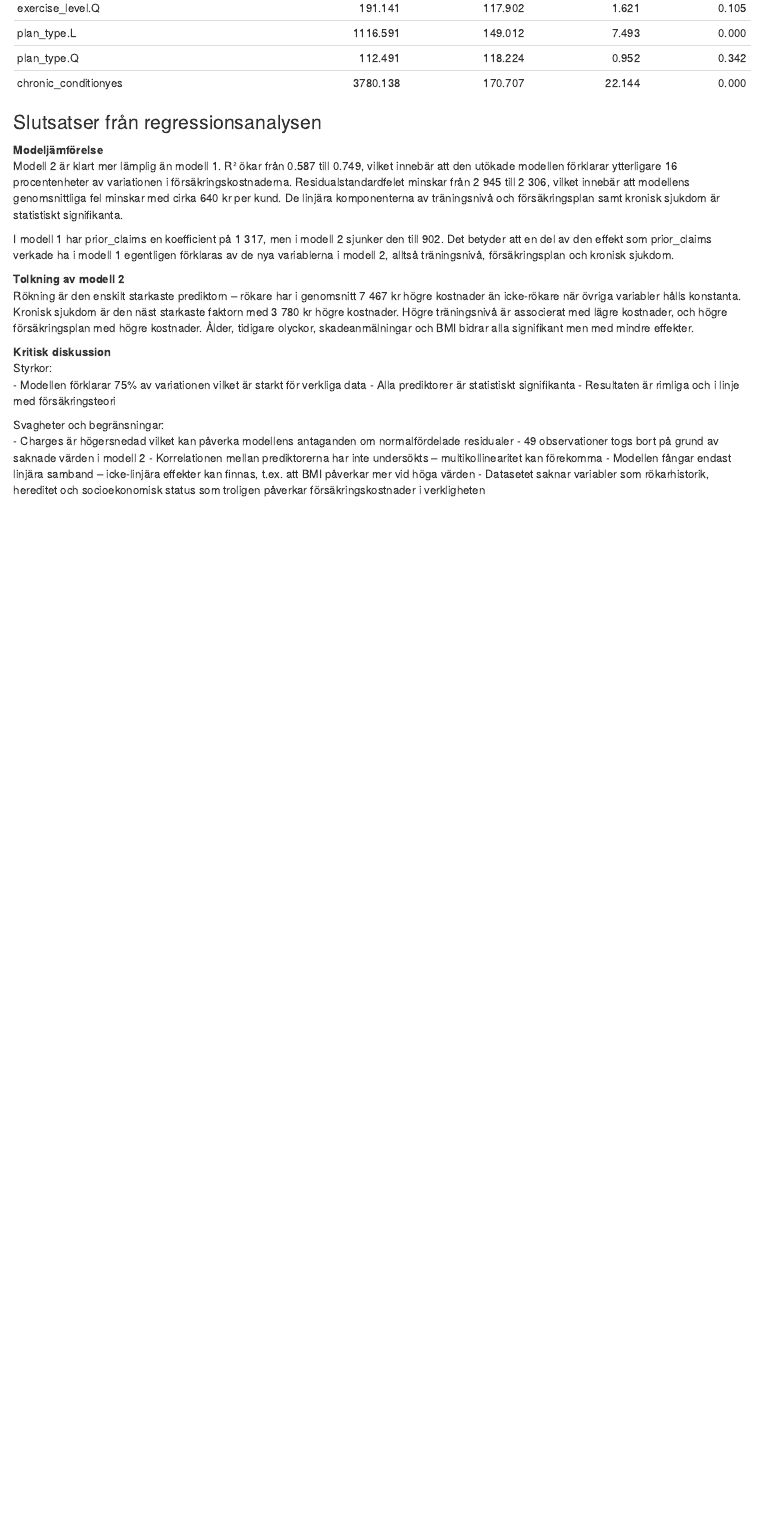
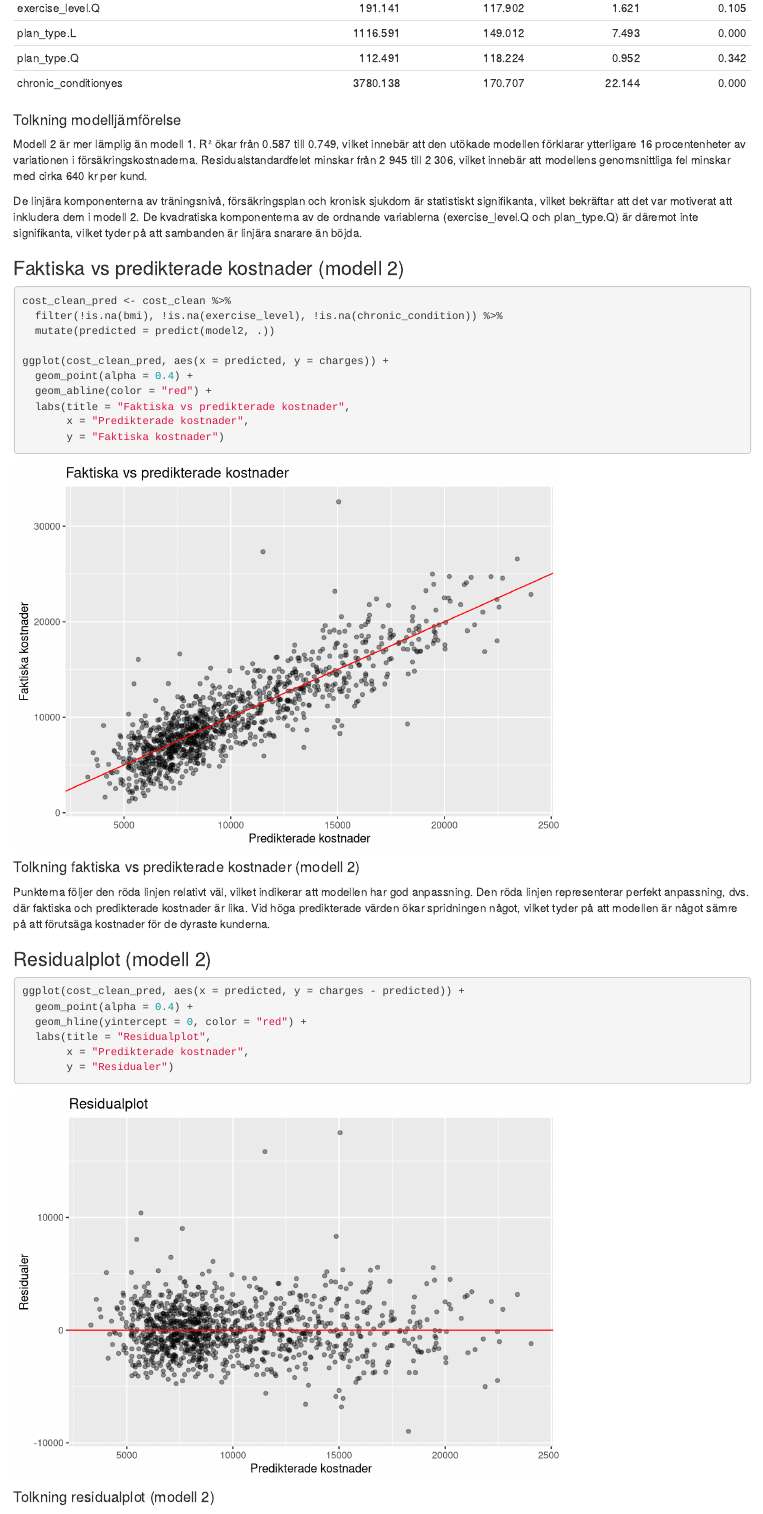
Before and after one commit to MalinMo/Forsakringskostnader, an R Markdown document (forsakringsanalys.Rmd): the page in a window 1100 px wide, from 12750 px down before the commit and from 13010 px down after it, so that both start at the same text. Rendered offline with R 4.5, knitr and Pandoc, with nearby package versions; code that draws random numbers runs with fixed seeds of ours.

Commit message:
Lagt till visualiseringar, tolkningar och sammanfattningar.

````diff
--- a/forsakringsanalys.Rmd
+++ b/forsakringsanalys.Rmd
@@ -332,25 +340,44 @@ tidy(model2) %>% knitr::kable(digits = 3, caption = "Modell 2")
 
 ```
 
-### Slutsatser från regressionsanalysen
+#### Tolkning modelljämförelse
 
-**Modeljämförelse**
-Modell 2 är klart mer lämplig än modell 1. R² ökar från 0.587 till 0.749, vilket innebär att den utökade modellen förklarar ytterligare 16 procentenheter av variationen i försäkringskostnaderna. Residualstandardfelet minskar från 2 945 till 2 306, vilket innebär att modellens genomsnittliga fel minskar med cirka 640 kr per kund. De linjära komponenterna av träningsnivå och försäkringsplan samt kronisk sjukdom är statistiskt signifikanta.
+Modell 2 är mer lämplig än modell 1. R² ökar från 0.587 till 0.749, vilket innebär att den utökade modellen förklarar ytterligare 16 procentenheter av variationen i försäkringskostnaderna. Residualstandardfelet minskar från 2 945 till 2 306, vilket innebär att modellens genomsnittliga fel minskar med cirka 640 kr per kund.
 
-I modell 1 har prior_claims en koefficient på 1 317, men i modell 2 sjunker den till 902. Det betyder att en del av den effekt som prior_claims verkade ha i modell 1 egentligen förklaras av de nya variablerna i modell 2, alltså träningsnivå, försäkringsplan och kronisk sjukdom.
+De linjära komponenterna av träningsnivå, försäkringsplan och kronisk sjukdom är statistiskt signifikanta, vilket bekräftar att det var motiverat att inkludera dem i modell 2. De kvadratiska komponenterna av de ordnande variablerna (exercise_level.Q och plan_type.Q) är däremot inte signifikanta, vilket tyder på att sambanden är linjära snarare än böjda.
 
-**Tolkning av modell 2**
-Rökning är den enskilt starkaste prediktorn – rökare har i genomsnitt 7 467 kr högre kostnader än icke-rökare när övriga variabler hålls konstanta. Kronisk sjukdom är den näst starkaste faktorn med 3 780 kr högre kostnader. Högre träningsnivå är associerat med lägre kostnader, och högre försäkringsplan med högre kostnader. Ålder, tidigare olyckor, skadeanmälningar och BMI bidrar alla signifikant men med mindre effekter.
+### Faktiska vs predikterade kostnader (modell 2)
 
-**Kritisk diskussion**
-Styrkor:
-- Modellen förklarar 75% av variationen vilket är starkt för verkliga data
-- Alla prediktorer är statistiskt signifikanta
-- Resultaten är rimliga och i linje med försäkringsteori
+```{r}
 
-Svagheter och begränsningar:
-- Charges är högersnedad vilket kan påverka modellens antaganden om normalfördelade residualer
-- 49 observationer togs bort på grund av saknade värden i modell 2
-- Korrelationen mellan prediktorerna har inte undersökts – multikollinearitet kan förekomma
-- Modellen fångar endast linjära samband – icke-linjära effekter kan finnas, t.ex. att BMI påverkar mer vid höga värden
-- Datasetet saknar variabler som rökarhistorik, hereditet och socioekonomisk status som troligen påverkar försäkringskostnader i verkligheten
+cost_clean_pred <- cost_clean %>%
+  filter(!is.na(bmi), !is.na(exercise_level), !is.na(chronic_condition)) %>%
+  mutate(predicted = predict(model2, .))
+
+ggplot(cost_clean_pred, aes(x = predicted, y = charges)) +
+  geom_point(alpha = 0.4) +
+  geom_abline(color = "red") +
+  labs(title = "Faktiska vs predikterade kostnader",
+       x = "Predikterade kostnader",
+       y = "Faktiska kostnader")
+
+```
+
+#### Tolkning faktiska vs predikterade kostnader (modell 2)
+
+Punkterna följer den röda linjen relativt väl, vilket indikerar att modellen har god anpassning. Den röda linjen representerar perfekt anpassning, dvs. där faktiska och predikterade kostnader är lika. Vid höga predikterade värden ökar spridningen något, vilket tyder på att modellen är något sämre på att förutsäga kostnader för de dyraste kunderna.
+
+### Residualplot (modell 2)
+
+```{r}
+
+ggplot(cost_clean_pred, aes(x = predicted, y = charges - predicted)) +
+  geom_point(alpha = 0.4) +
+  geom_hline(yintercept = 0, color = "red") +
+  labs(title = "Residualplot",
+       x = "Predikterade kostnader",
+       y = "Residualer")
+
+```
+
+#### Tolkning residualplot (modell 2)
````
Also changed, not shown: forsakringsanalys.html, forsakringsanalys.Rmd (45 more changed lines).
